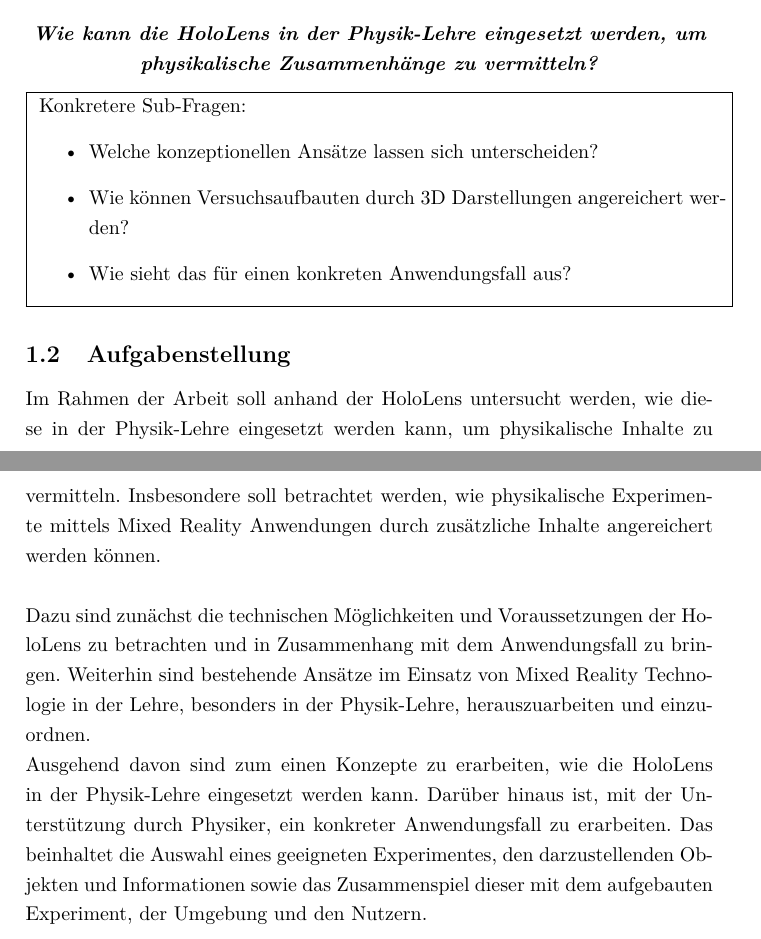
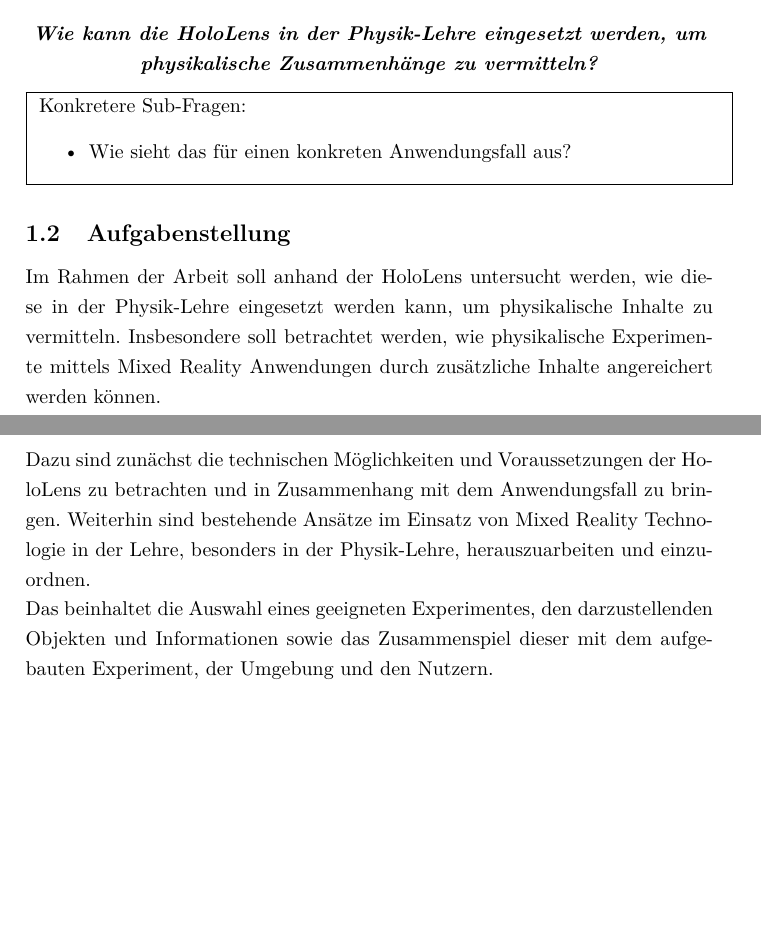
Before and after one commit to MattKuhr/MasterThesis, a LaTeX document (Latex/Master.tex, which reads Latex/sections/sec-1.tex): two parts of pages 7 and 8 of 19, joined at a grey line, cut so that both start at the same text, the shorter picture padded with empty space. Compiled offline with pdfLaTeX.

Commit message:
Anpassung und Einschränkung der Struktur angefangen

```diff
--- a/Latex/sections/sec-1.tex
+++ b/Latex/sections/sec-1.tex
@@ -30,8 +30,6 @@
 \parbox{\linewidth}{
 	Konkretere Sub-Fragen:
 	\begin{itemize}
-		\item Welche konzeptionellen Ansätze lassen sich unterscheiden?
-		\item Wie können Versuchsaufbauten durch 3D Darstellungen angereichert werden?
 		\item Wie sieht das für einen konkreten Anwendungsfall aus?
 	\end{itemize}
 }}
@@ -41,9 +39,9 @@
 Im Rahmen der Arbeit soll anhand der HoloLens untersucht werden, wie diese in der Physik-Lehre eingesetzt werden kann, um physikalische Inhalte zu vermitteln. Insbesondere soll betrachtet werden, wie physikalische Experimente mittels Mixed Reality Anwendungen durch zusätzliche Inhalte angereichert werden können.\\
 
 \par
-Dazu sind zunächst die technischen Möglichkeiten und Voraussetzungen der HoloLens  zu betrachten und in Zusammenhang mit dem Anwendungsfall zu bringen. Weiterhin sind bestehende Ansätze im Einsatz von Mixed Reality Technologie in der Lehre, besonders in der Physik-Lehre, herauszuarbeiten und einzuordnen.
+Dazu sind zunächst die technischen Möglichkeiten und Voraussetzungen der HoloLens zu betrachten und in Zusammenhang mit dem Anwendungsfall zu bringen. Weiterhin sind bestehende Ansätze im Einsatz von Mixed Reality Technologie in der Lehre, besonders in der Physik-Lehre, herauszuarbeiten und einzuordnen.
 
-Ausgehend davon sind zum einen Konzepte zu erarbeiten, wie die HoloLens in der Physik-Lehre eingesetzt werden kann. Darüber hinaus ist, mit der Unterstützung durch Physiker, ein konkreter Anwendungsfall zu erarbeiten. Das beinhaltet die Auswahl eines geeigneten Experimentes, den darzustellenden Objekten und Informationen sowie das Zusammenspiel dieser mit dem aufgebauten Experiment, der Umgebung und den Nutzern.\\
+Das beinhaltet die Auswahl eines geeigneten Experimentes, den darzustellenden Objekten und Informationen sowie das Zusammenspiel dieser mit dem aufgebauten Experiment, der Umgebung und den Nutzern.\\
 
 \par
 Für den ausgewählten Anwendungsfall soll eine Umsetzung mit der HoloLens konzipiert, designet und prototypisch implementiert werden.
```
Also changed, not shown: Latex/sections/sec-2.tex (+6 -6 lines).
